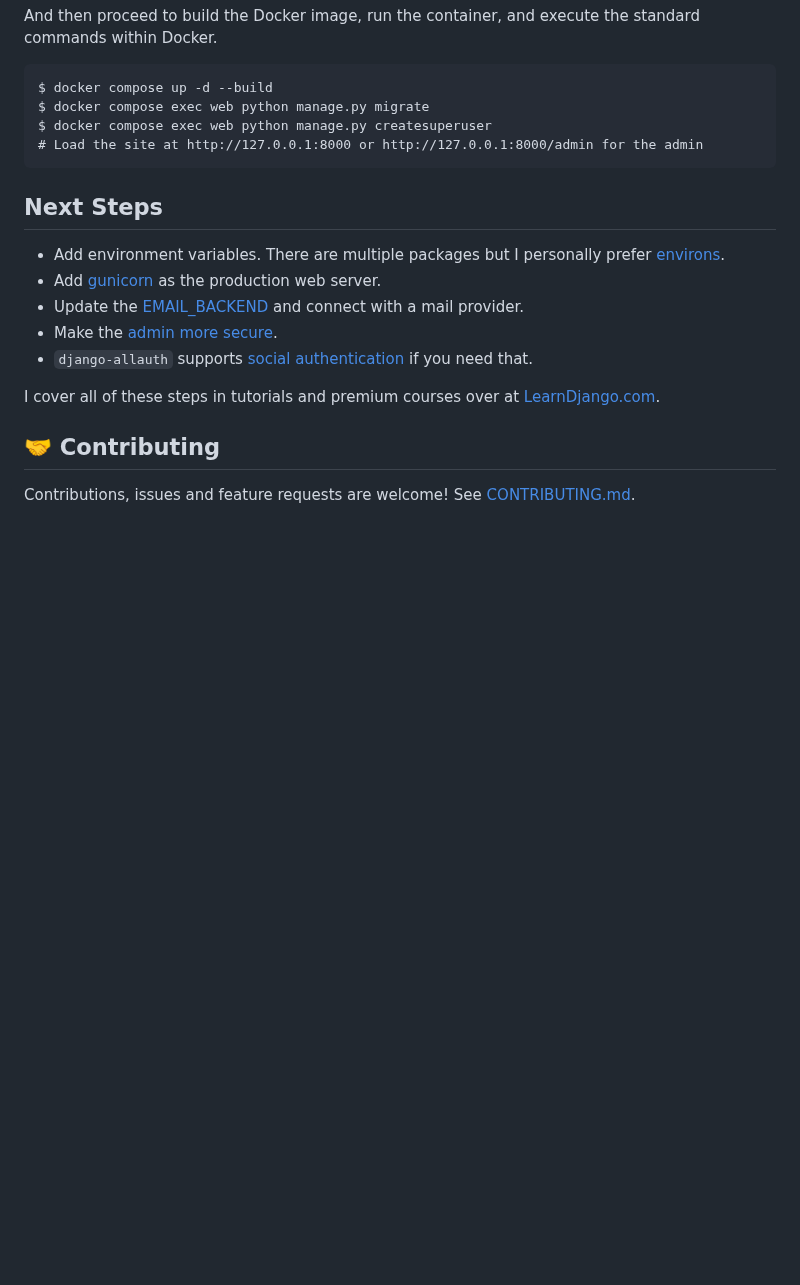
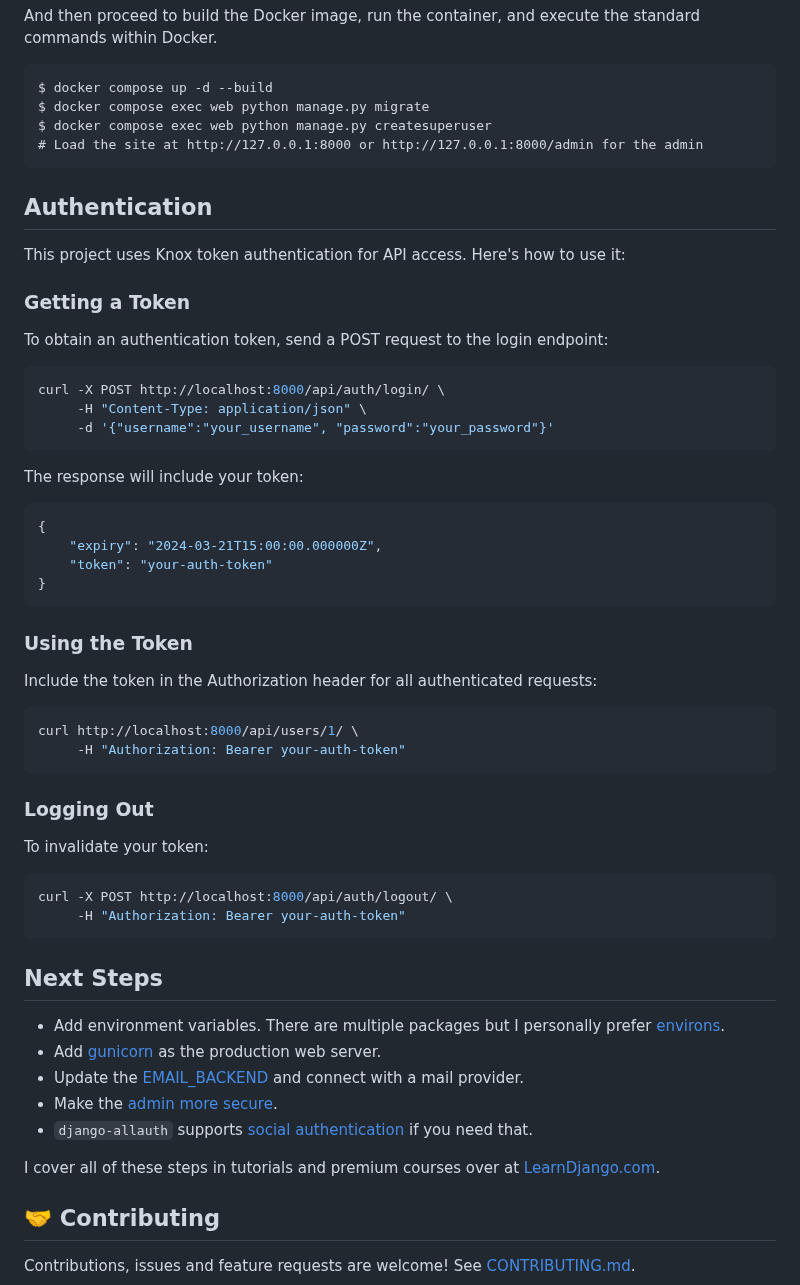
Before and after one commit to gaguevaras/guscorp, a Markdown page: README.md, the part around the change. GitHub-like rendering; blank space fills up the shorter version.

Commit message:
feat: add Knox token authentication endpoints
- Add REST framework and Knox authentication configuration
- Create LoginView extending Knox's LoginView for token authentication
- Configure API URLs for login/logout endpoints at /api/auth/*
- Set up token-based authentication for API access
- Add authentication documentation to README.md with usage examples

````diff
--- a/README.md
+++ b/README.md
@@ -99,6 +99,46 @@ $ docker compose exec web python manage.py createsuperuser
 # Load the site at http://127.0.0.1:8000 or http://127.0.0.1:8000/admin for the admin
 ```
 
+## Authentication
+
+This project uses Knox token authentication for API access. Here's how to use it:
+
+### Getting a Token
+
+To obtain an authentication token, send a POST request to the login endpoint:
+
+```bash
+curl -X POST http://localhost:8000/api/auth/login/ \
+     -H "Content-Type: application/json" \
+     -d '{"username":"your_username", "password":"your_password"}'
+```
+
+The response will include your token:
+```json
+{
+    "expiry": "2024-03-21T15:00:00.000000Z",
+    "token": "your-auth-token"
+}
+```
+
+### Using the Token
+
+Include the token in the Authorization header for all authenticated requests:
+
+```bash
+curl http://localhost:8000/api/users/1/ \
+     -H "Authorization: Bearer your-auth-token"
+```
+
+### Logging Out
+
+To invalidate your token:
+
+```bash
+curl -X POST http://localhost:8000/api/auth/logout/ \
+     -H "Authorization: Bearer your-auth-token"
+```
+
 ## Next Steps
 
 - Add environment variables. There are multiple packages but I personally prefer [environs](https://pypi.org/project/environs/).
````
